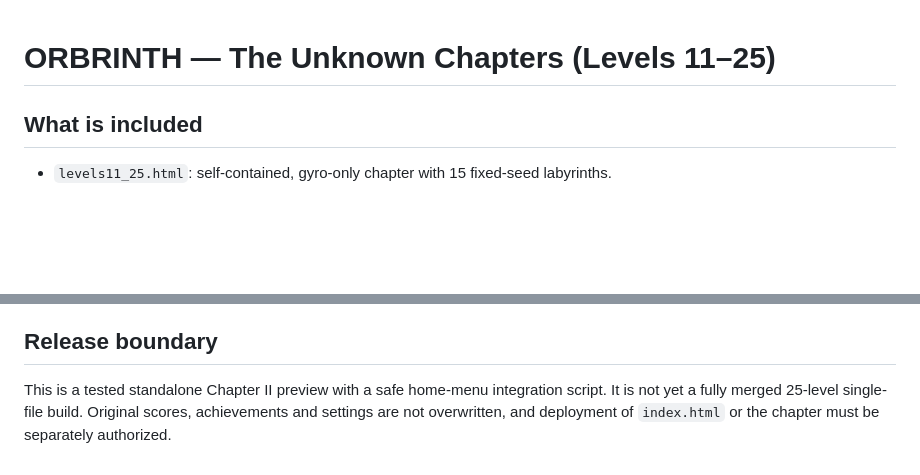
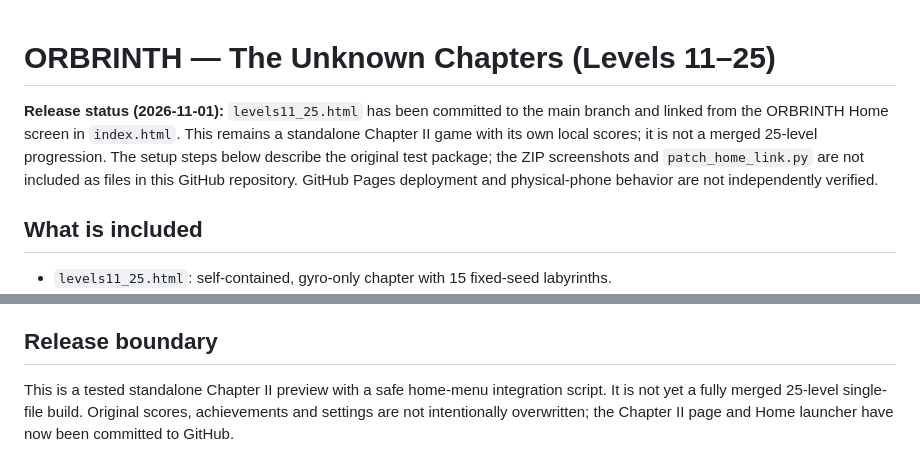
Before and after one commit to EdamMuniif/Maze-Tilt-Labyrinth, a Markdown page: CHAPTER_II_SETUP.md, 2 parts joined by grey strips. Drawn GitHub-style; blank space fills up the shorter version.

Commit message:
Document actual release status and standalone progression limits

```diff
--- a/CHAPTER_II_SETUP.md
+++ b/CHAPTER_II_SETUP.md
@@ -1,4 +1,6 @@
 # ORBRINTH — The Unknown Chapters (Levels 11–25)
+
+**Release status (2026-11-01):** `levels11_25.html` has been committed to the main branch and linked from the ORBRINTH Home screen in `index.html`. This remains a standalone Chapter II game with its own local scores; it is not a merged 25-level progression. The setup steps below describe the original test package; the ZIP screenshots and `patch_home_link.py` are not included as files in this GitHub repository. GitHub Pages deployment and physical-phone behavior are not independently verified.
 
 ## What is included
 - `levels11_25.html`: self-contained, gyro-only chapter with 15 fixed-seed labyrinths.
@@ -66,4 +68,4 @@ Expansion scores use a new per-nickname key `orbrinth-chapter2-v2` and remain lo
 - Wall damage that depletes health uses the same safe recovery rather than retaining the prior collision coordinate.
 
 ## Release boundary
-This is a tested standalone Chapter II preview with a safe home-menu integration script. It is not yet a fully merged 25-level single-file build. Original scores, achievements and settings are not overwritten, and deployment of `index.html` or the chapter must be separately authorized.
+This is a tested standalone Chapter II preview with a safe home-menu integration script. It is not yet a fully merged 25-level single-file build. Original scores, achievements and settings are not intentionally overwritten; the Chapter II page and Home launcher have now been committed to GitHub.
```
